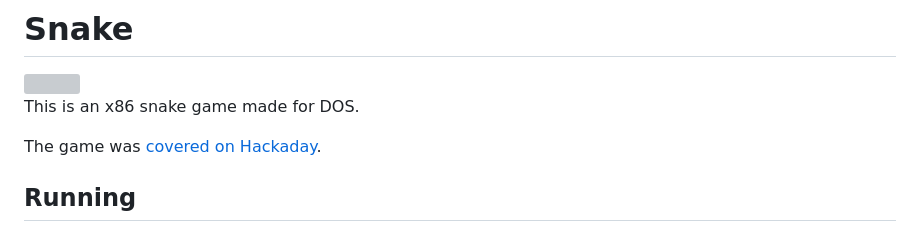
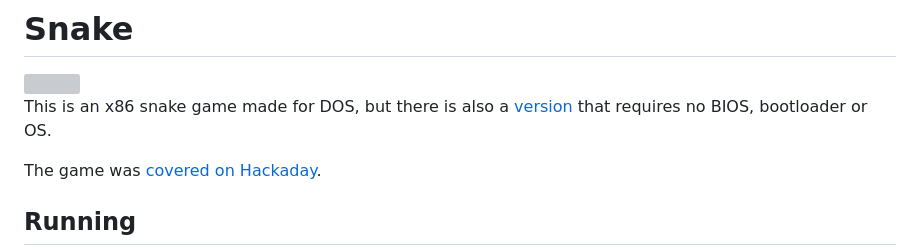
Before and after one commit to donno2048/snake, a Markdown page: docs/template.md, the part around the change. Drawn GitHub-style; grey boxes are pictures that could not be loaded.

Commit message:
add bios snake

```diff
--- a/docs/template.md
+++ b/docs/template.md
@@ -2,7 +2,7 @@
 
 <img src="https://github.com/donno2048/snake/actions/workflows/update.yml/badge.svg"/>
 
-This is an x86 snake game made for DOS.
+This is an x86 snake game made for DOS, but there is also a [version](https://github.com/donno2048/snake-bios) that requires no BIOS, bootloader or OS.
 
 The game was [covered on Hackaday](https://hackaday.com/2023/08/03/its-snake-in-a-qr-code-but-smaller/).
 
```
